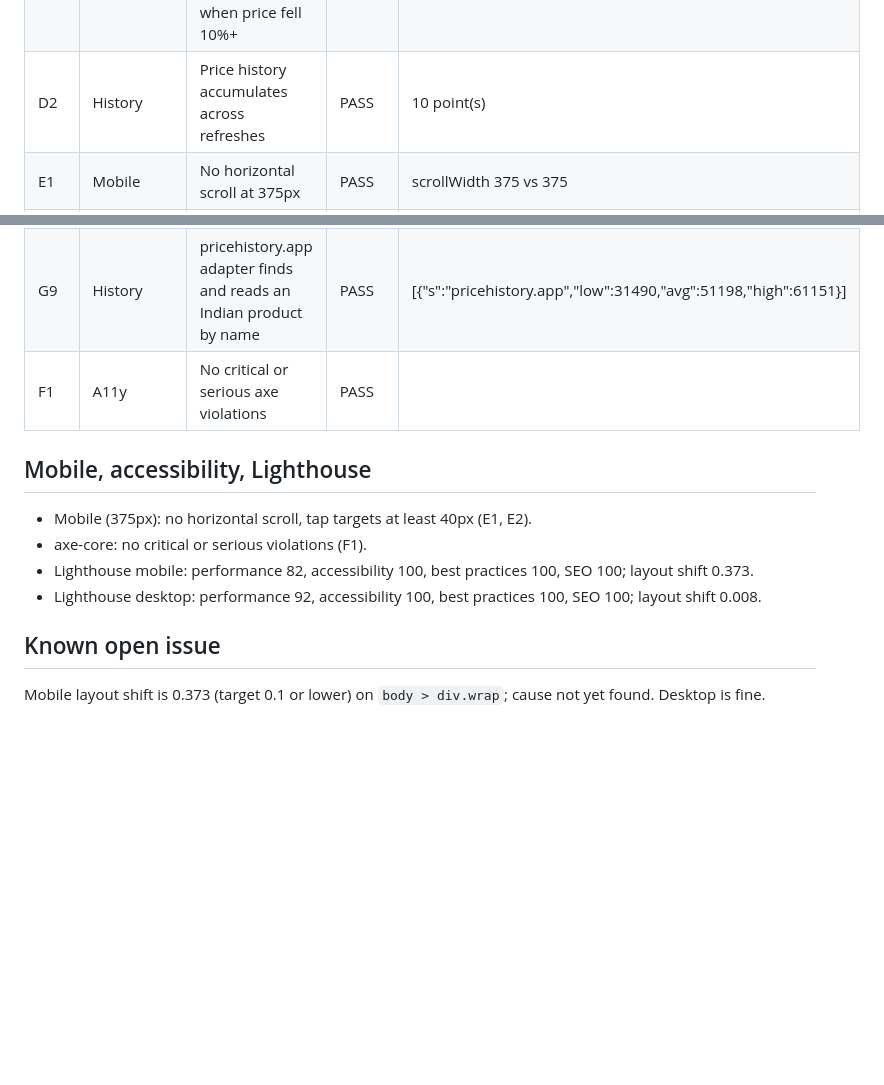
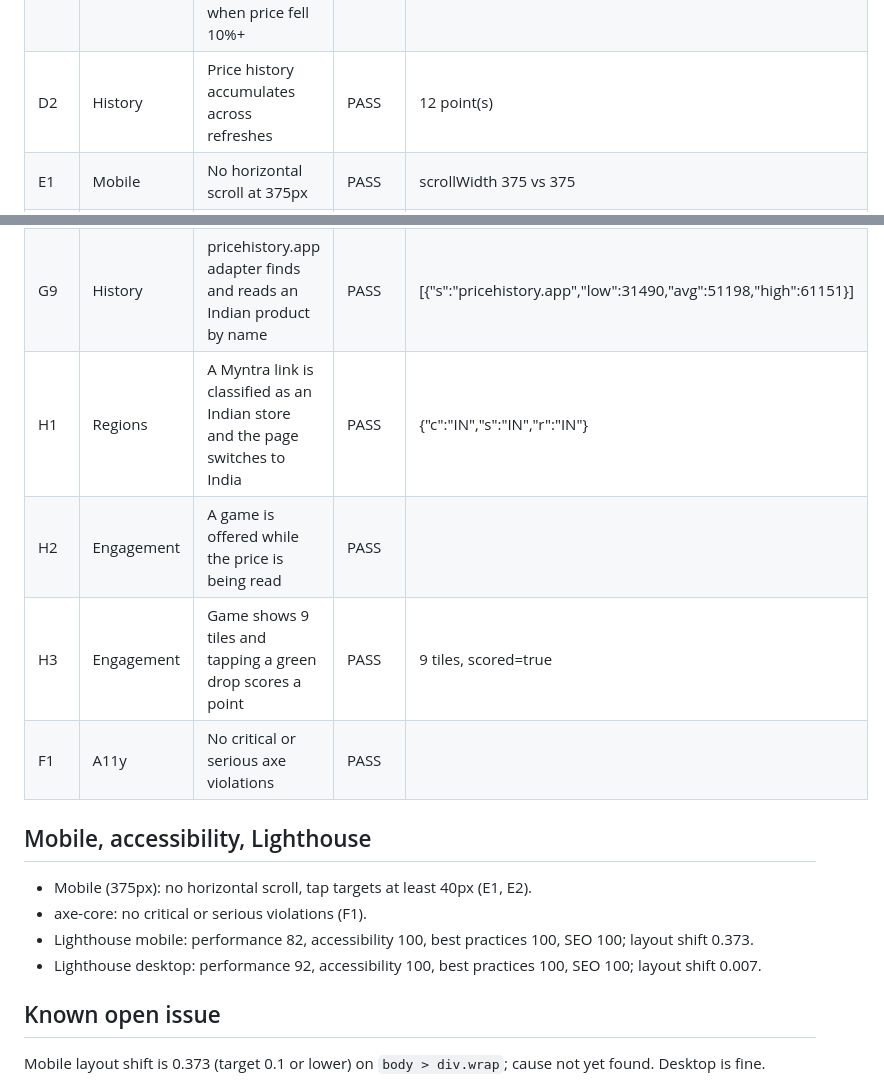
Before and after one commit to smtakbar/dropwatch, a Markdown page: VALIDATION.md, 2 parts joined by grey strips. GitHub-like rendering; blank space fills up the shorter version.

```diff
--- a/VALIDATION.md
+++ b/VALIDATION.md
@@ -68,7 +74,7 @@ A separate diagnostic on the runner found that only the r.jina.ai relay answered
 | C2 | Privacy | A fresh visitor does not see another visitor's list | PASS |  |
 | D0 | Alerts | Test setup: fresh context starts empty | PASS |  |
 | D1 | Alerts | Stale item refreshes on reopen and fires a drop notification when price fell 10%+ | PASS | 1 notification(s): ["Price drop: Remington All-in","$29.00 at JB Hi-Fi"] |
-| D2 | History | Price history accumulates across refreshes | PASS | 10 point(s) |
+| D2 | History | Price history accumulates across refreshes | PASS | 12 point(s) |
 | E1 | Mobile | No horizontal scroll at 375px | PASS | scrollWidth 375 vs 375 |
 | E2 | Mobile | Tap targets at least 40px tall | PASS | [] |
 | G1 | Regions | Region list has 13 countries | PASS | 13 |
@@ -80,6 +86,9 @@ A separate diagnostic on the runner found that only the r.jina.ai relay answered
 | G7 | History | Card has a 'Price history on other trackers' panel with lookup links | PASS |  |
 | G8 | Regions | An India item is hidden in Australia, with a button to show other regions | PASS |  |
 | G9 | History | pricehistory.app adapter finds and reads an Indian product by name | PASS | [{"s":"pricehistory.app","low":31490,"avg":51198,"high":61151}] |
+| H1 | Regions | A Myntra link is classified as an Indian store and the page switches to India | PASS | {"c":"IN","s":"IN","r":"IN"} |
+| H2 | Engagement | A game is offered while the price is being read | PASS |  |
+| H3 | Engagement | Game shows 9 tiles and tapping a green drop scores a point | PASS | 9 tiles, scored=true |
 | F1 | A11y | No critical or serious axe violations | PASS |  |
 
 ## Mobile, accessibility, Lighthouse
@@ -87,7 +96,7 @@ A separate diagnostic on the runner found that only the r.jina.ai relay answered
 - Mobile (375px): no horizontal scroll, tap targets at least 40px (E1, E2).
 - axe-core: no critical or serious violations (F1).
 - Lighthouse mobile: performance 82, accessibility 100, best practices 100, SEO 100; layout shift 0.373.
-- Lighthouse desktop: performance 92, accessibility 100, best practices 100, SEO 100; layout shift 0.008.
+- Lighthouse desktop: performance 92, accessibility 100, best practices 100, SEO 100; layout shift 0.007.
 
 ## Known open issue
 
```
Also changed, not shown: other parts of VALIDATION.md (+16 -10 lines), PRD.md (+1 -0 lines).
